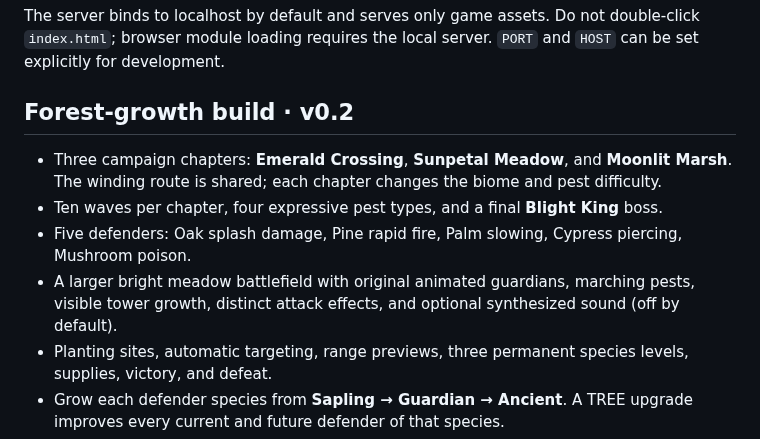
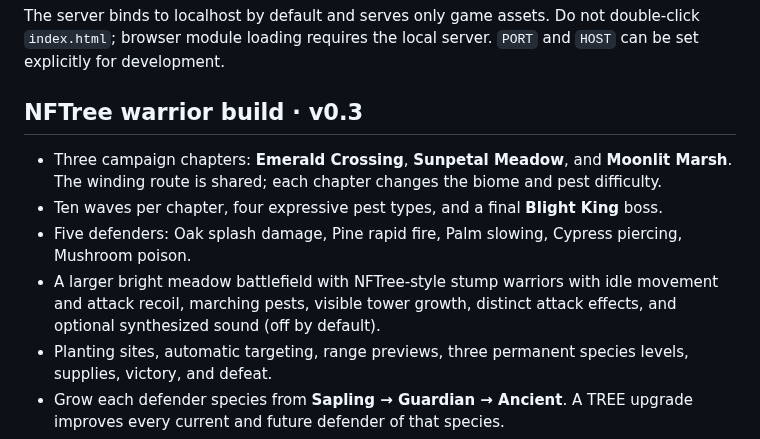
Before and after one commit to TheCryptoArborist/treetowerdefense, a Markdown page: README.md, the part around one of its changes. GitHub-like rendering.

```diff
--- a/README.md
+++ b/README.md
@@ -30,12 +30,12 @@ The direct Node command also works when PowerShell blocks `npm.ps1`. Stop the ru
 
 The server binds to localhost by default and serves only game assets. Do not double-click `index.html`; browser module loading requires the local server. `PORT` and `HOST` can be set explicitly for development.
 
-## Forest-growth build · v0.2
+## NFTree warrior build · v0.3
 
 - Three campaign chapters: **Emerald Crossing**, **Sunpetal Meadow**, and **Moonlit Marsh**. The winding route is shared; each chapter changes the biome and pest difficulty.
 - Ten waves per chapter, four expressive pest types, and a final **Blight King** boss.
 - Five defenders: Oak splash damage, Pine rapid fire, Palm slowing, Cypress piercing, Mushroom poison.
-- A larger bright meadow battlefield with original animated guardians, marching pests, visible tower growth, distinct attack effects, and optional synthesized sound (off by default).
+- A larger bright meadow battlefield with NFTree-style stump warriors with idle movement and attack recoil, marching pests, visible tower growth, distinct attack effects, and optional synthesized sound (off by default).
 - Planting sites, automatic targeting, range previews, three permanent species levels, supplies, victory, and defeat.
 - Grow each defender species from **Sapling → Guardian → Ancient**. A TREE upgrade improves every current and future defender of that species.
 - Chapters unlock in order. Earn 1–3 stars from remaining health, grow the Tree of Life, and add permanent landmarks: an arborist cottage, flower garden, and lily pond.
```
Also changed, not shown: other parts of README.md (+9 -7 lines), AGENTS.md (+1 -0 lines), docs/warrior-art.md (added, +71 -0 lines), docs/warrior-growth.png (added), 10 other files.
